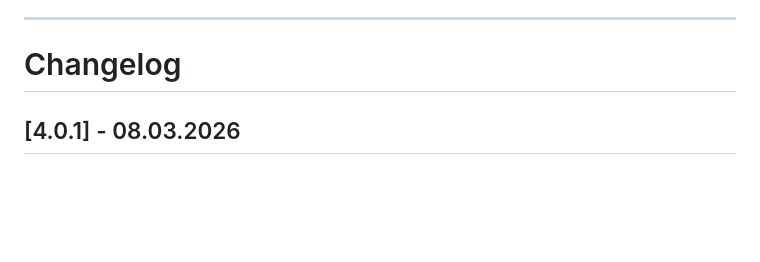
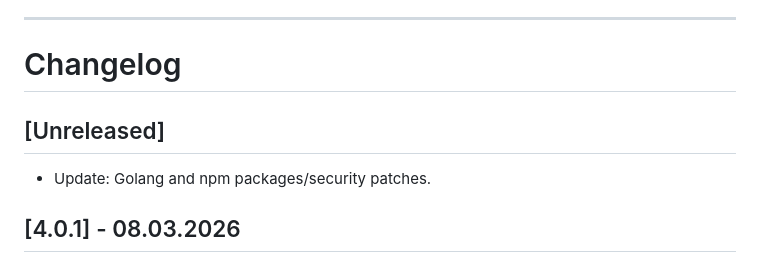
Before and after one commit to vsimakhin/web-logbook, a Markdown page: README.md, the part around the change. GitHub-like rendering; blank space fills up the shorter version.

Commit message:
update readme/changelog

```diff
--- a/README.md
+++ b/README.md
@@ -62,6 +62,10 @@ The application will automatically create a local SQLite database on the first s
 ---
 
 # Changelog
+
+## [Unreleased]
+
+- Update: Golang and npm packages/security patches.
 
 ## [4.0.1] - 08.03.2026
 
```
Also changed, not shown: CHANGELOG.md (+4 -0 lines).
